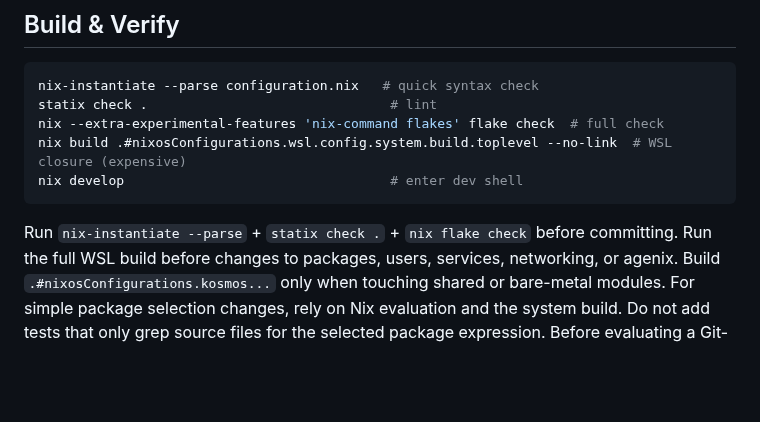
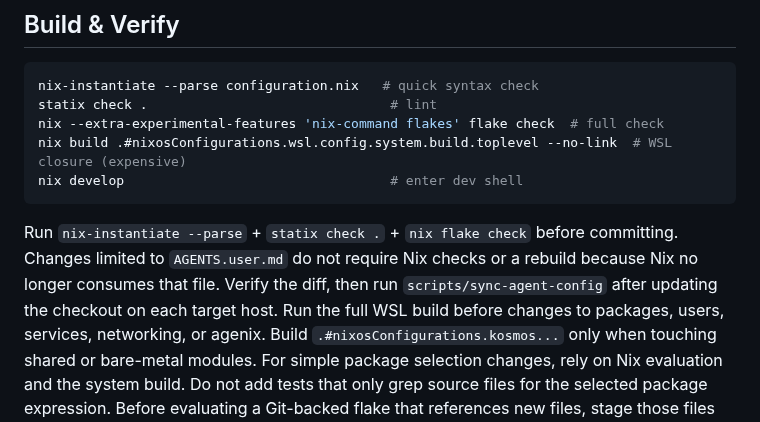
Before and after one commit to tta-lab/kosmos, a Markdown page: AGENTS.md, the part around the change. GitHub-like rendering; blank space fills up the shorter version.

Commit message:
chore(agents): document sync-only rule updates

````diff
--- a/AGENTS.md
+++ b/AGENTS.md
@@ -69,6 +69,9 @@ nix develop                                  # enter dev shell
 ```
 
 Run `nix-instantiate --parse` + `statix check .` + `nix flake check` before committing.
+Changes limited to `AGENTS.user.md` do not require Nix checks or a rebuild because
+Nix no longer consumes that file. Verify the diff, then run
+`scripts/sync-agent-config` after updating the checkout on each target host.
 Run the full WSL build before changes to packages, users, services, networking, or agenix.
 Build `.#nixosConfigurations.kosmos...` only when touching shared or bare-metal modules.
 For simple package selection changes, rely on Nix evaluation and the system build.
````
